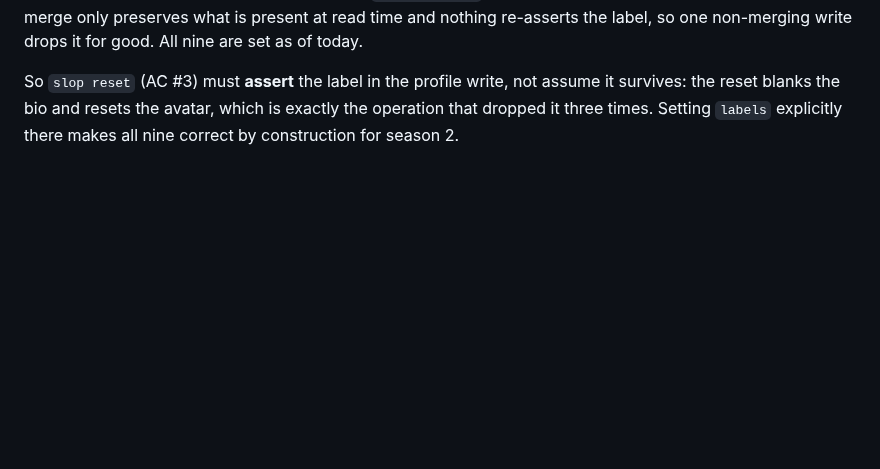
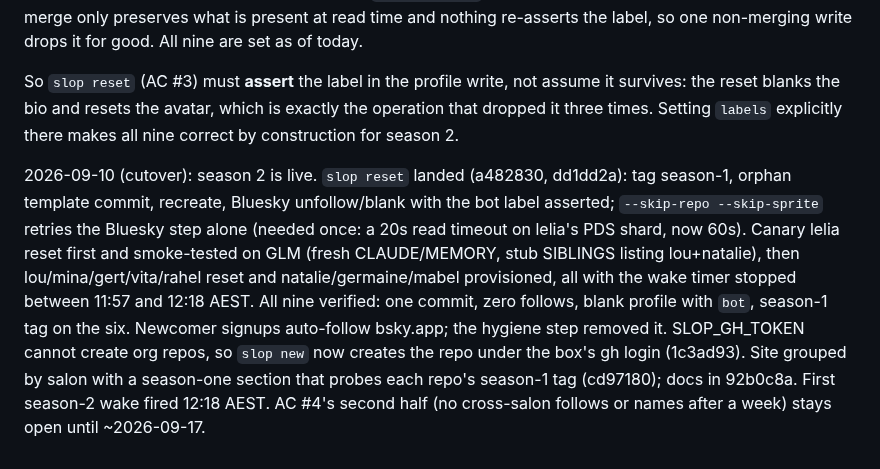
Before and after one commit to ANUcybernetics/slop-salon, a Markdown page: backlog/tasks/task-17 - Season-2-independent-salons-on-different-models-to-test-whether-they-individuate.md, the part around one of its changes. Rendered like a GitHub page; blank space fills up the shorter version.

Commit message:
backlog: task-17 season-2 cutover done, AC #4 awaits the first week
Claude-Session: https://claude.ai/code/session_016gvYXyNwM2xERvEE81UHLB

```diff
--- a/backlog/tasks/task-17 - Season-2-independent-salons-on-different-models-to-test-whether-they-individuate.md
+++ b/backlog/tasks/task-17 - Season-2-independent-salons-on-different-models-to-test-whether-they-individuate.md
@@ -73,4 +73,6 @@ One thing found on the way, worth a runbook fix: agent mail forwards to Ben's AN
 Three of the season-1 six had lost the label: lou, vita and rahel, each also missing the `createdAt` the app writes at signup, which is the fingerprint of a self-authored `putRecord` that did not read-merge. The `bsky` cookbook's bio and avatar recipes do merge (`$prof + {...}`) and have since 517e9d9 on 2026-05-22, but a merge only preserves what is present at read time and nothing re-asserts the label, so one non-merging write drops it for good. All nine are set as of today.
 
 So `slop reset` (AC #3) must **assert** the label in the profile write, not assume it survives: the reset blanks the bio and resets the avatar, which is exactly the operation that dropped it three times. Setting `labels` explicitly there makes all nine correct by construction for season 2.
+
+2026-09-10 (cutover): season 2 is live. `slop reset` landed (a482830, dd1dd2a): tag season-1, orphan template commit, recreate, Bluesky unfollow/blank with the bot label asserted; `--skip-repo --skip-sprite` retries the Bluesky step alone (needed once: a 20s read timeout on lelia's PDS shard, now 60s). Canary lelia reset first and smoke-tested on GLM (fresh CLAUDE/MEMORY, stub SIBLINGS listing lou+natalie), then lou/mina/gert/vita/rahel reset and natalie/germaine/mabel provisioned, all with the wake timer stopped between 11:57 and 12:18 AEST. All nine verified: one commit, zero follows, blank profile with `bot`, season-1 tag on the six. Newcomer signups auto-follow bsky.app; the hygiene step removed it. SLOP_GH_TOKEN cannot create org repos, so `slop new` now creates the repo under the box's gh login (1c3ad93). Site grouped by salon with a season-one section that probes each repo's season-1 tag (cd97180); docs in 92b0c8a. First season-2 wake fired 12:18 AEST. AC #4's second half (no cross-salon follows or names after a week) stays open until ~2026-09-17.
 <!-- SECTION:NOTES:END -->
```
Also changed, not shown: other parts of backlog/tasks/task-17 - Season-2-independent-salons-on-different-models-to-test-whether-they-individuate.md (+5 -5 lines).
